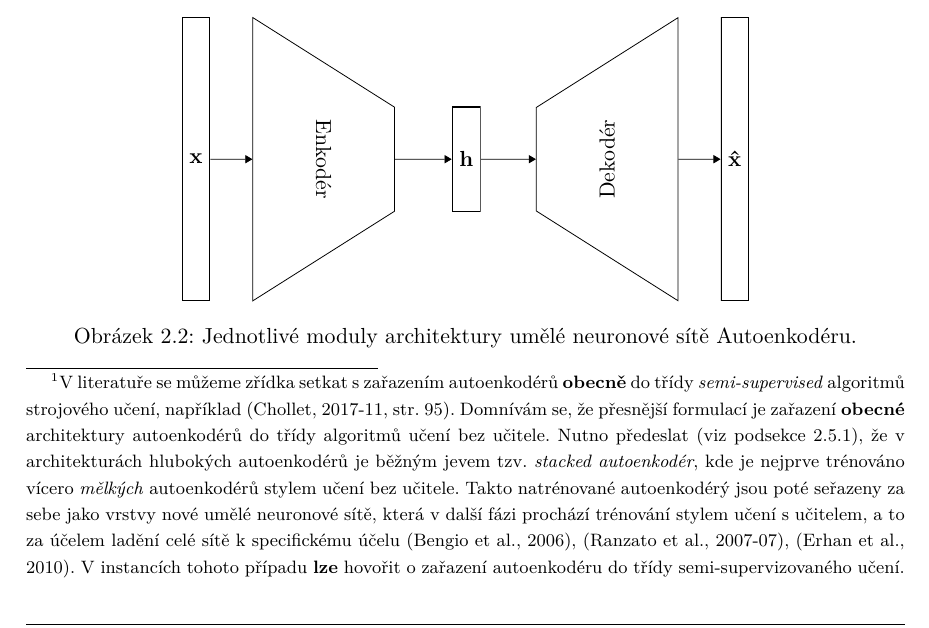
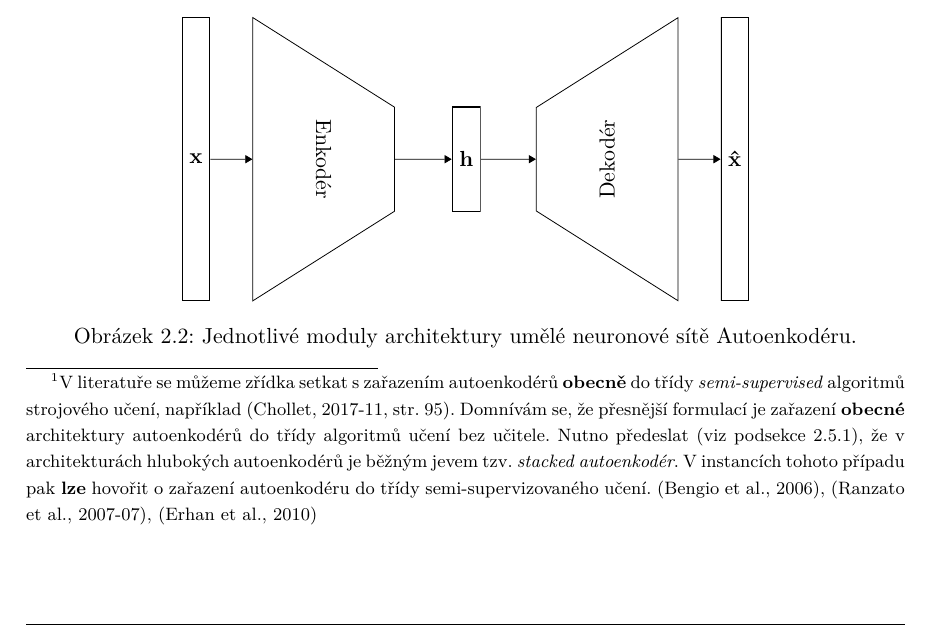
Before and after one commit to faltysad/bachelor-thesis-text, a LaTeX thesis (thesis.tex, which reads sections/02_autoenkoder/00_autoenkoder_intro.tex): part of page 13 of 31, cut so that both start at the same text. Compiled offline with pdfLaTeX.

Commit message:
shorten autoencoder classification footnote

```diff
--- a/sections/02_autoenkoder/00_autoenkoder_intro.tex
+++ b/sections/02_autoenkoder/00_autoenkoder_intro.tex
@@ -1,5 +1,5 @@
 Autoenkodér je typ umělé neuronové sítě se schopností učit se efektivní reprezentace vstupních dat bez učitele
-\footnote{V literatuře se můžeme zřídka setkat s zařazením autoenkodérů \textbf{obecně} do třídy \emph{semi-supervised} algoritmů strojového učení, například \cite[str. 95]{Chollet2017}. Domnívám se, že přesnější formulací je zařazení \textbf{obecné} architektury autoenkodérů do třídy algoritmů učení bez učitele. Nutno předeslat (viz \autoref{sec:stacked_autoencoder}), že v architekturách hlubokých autoenkodérů je běžným jevem tzv. \emph{stacked autoenkodér}, kde je nejprve trénováno vícero \emph{mělkých} autoenkodérů stylem učení bez učitele. Takto natrénované autoenkodérý jsou poté seřazeny za sebe jako vrstvy nové umělé neuronové sítě, která v další fázi prochází trénování stylem učení s učitelem, a to za účelem ladění celé sítě k specifickému účelu \cite{Bengio2006}, \cite{Ranzato2007}, \cite{Erhan2010}. V instancích tohoto případu \textbf{lze} hovořit o zařazení autoenkodéru do třídy semi-supervizovaného učení.}.
+\footnote{V literatuře se můžeme zřídka setkat s zařazením autoenkodérů \textbf{obecně} do třídy \emph{semi-supervised} algoritmů strojového učení, například \cite[str. 95]{Chollet2017}. Domnívám se, že přesnější formulací je zařazení \textbf{obecné} architektury autoenkodérů do třídy algoritmů učení bez učitele. Nutno předeslat (viz \autoref{sec:stacked_autoencoder}), že v architekturách hlubokých autoenkodérů je běžným jevem tzv. \emph{stacked autoenkodér}. V instancích tohoto případu pak \textbf{lze} hovořit o zařazení autoenkodéru do třídy semi-supervizovaného učení. \cite{Bengio2006}, \cite{Ranzato2007}, \cite{Erhan2010}}.
 Umělá neuronová síť Autoenkodéru má symetrickou strukturu a skrytou vrstvu \emph{h}, která popisuje \emph{kód} použitý pro reprezentaci vstupu.
 Architekturu Autoenkodéru (viz \autoref{fig:basic_autoencoder_structure}) lze principiálně rozdělit na dvě části – kódovací funkci $h = f(x)$, resp. \textbf{enkodér}
 a dekódovací funkci $r = g(h)$, resp. \textbf{dekodér}.
```
Also changed, not shown: thesis.pdf.
